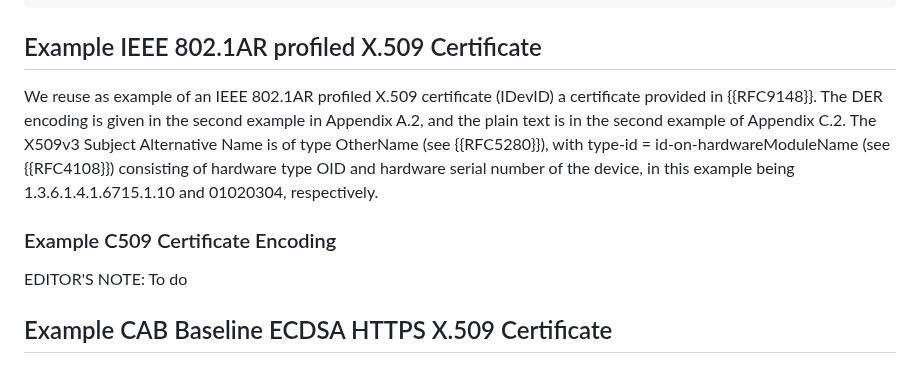
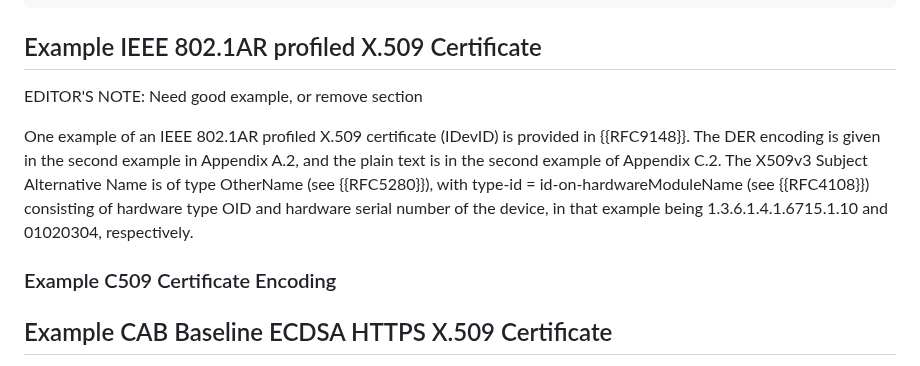
Before and after one commit to cose-wg/CBOR-certificates, a Markdown page: draft-ietf-cose-cbor-encoded-cert.md, the part around the change. Drawn GitHub-style.

Commit message:
updated note about IDEVID

```diff
--- a/draft-ietf-cose-cbor-encoded-cert.md
+++ b/draft-ietf-cose-cbor-encoded-cert.md
@@ -1941,11 +1941,13 @@ h'D718111F3F9BD91B92FF6877F386BDBFCEA7154268FD7F2FB56EE17D99EA16D4'
 
 ## Example IEEE 802.1AR profiled X.509 Certificate
 
-We reuse as example of an IEEE 802.1AR profiled X.509 certificate (IDevID) a certificate provided in {{RFC9148}}. The DER encoding is given in the second example in Appendix A.2, and the plain text is in the second example of Appendix C.2. The X509v3 Subject Alternative Name is of type OtherName (see {{RFC5280}}), with type-id = id-on-hardwareModuleName (see {{RFC4108}}) consisting of hardware type OID and hardware serial number of the device, in this example being 1.3.6.1.4.1.6715.1.10 and 01020304, respectively.
+EDITOR'S NOTE: Need good example, or remove section
+
+One example of an IEEE 802.1AR profiled X.509 certificate (IDevID) is provided in {{RFC9148}}. The DER encoding is given in the second example in Appendix A.2, and the plain text is in the second example of Appendix C.2. The X509v3 Subject Alternative Name is of type OtherName (see {{RFC5280}}), with type-id = id-on-hardwareModuleName (see {{RFC4108}}) consisting of hardware type OID and hardware serial number of the device, in that example being 1.3.6.1.4.1.6715.1.10 and 01020304, respectively.
 
 ### Example C509 Certificate Encoding
 
-EDITOR'S NOTE: To do
+
 
 ## Example CAB Baseline ECDSA HTTPS X.509 Certificate
 
```
